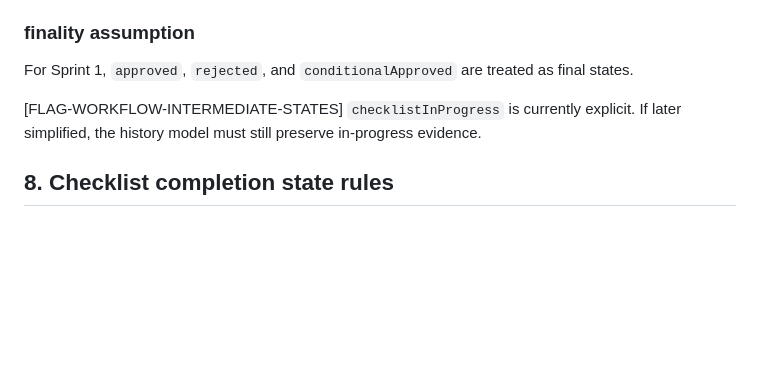
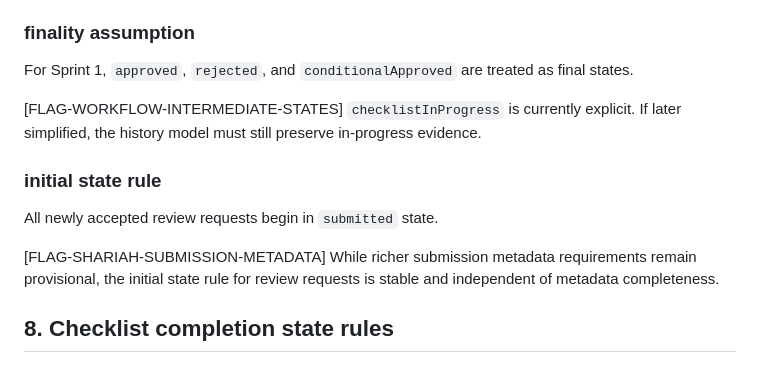
Before and after one commit to raichiiiiiii/Blockchain-Based-E-Procurement-System, a Markdown page: docs/STATE_MODELS.md, the part around the change. GitHub-like rendering; blank space fills up the shorter version.

Commit message:
[PBI-059] Define minimal review-request contract baseline

```diff
--- a/docs/STATE_MODELS.md
+++ b/docs/STATE_MODELS.md
@@ -141,6 +141,12 @@ For Sprint 1, `approved`, `rejected`, and `conditionalApproved` are treated as f
 [FLAG-WORKFLOW-INTERMEDIATE-STATES]
 `checklistInProgress` is currently explicit. If later simplified, the history model must still preserve in-progress evidence.
 
+### initial state rule
+All newly accepted review requests begin in `submitted` state.
+
+[FLAG-SHARIAH-SUBMISSION-METADATA]
+While richer submission metadata requirements remain provisional, the initial state rule for review requests is stable and independent of metadata completeness.
+
 ## 8. Checklist completion state rules
 
 ### provisional source assumption
```
Also changed, not shown: docs/API_CONTRACTS.md (+4 -8 lines).
